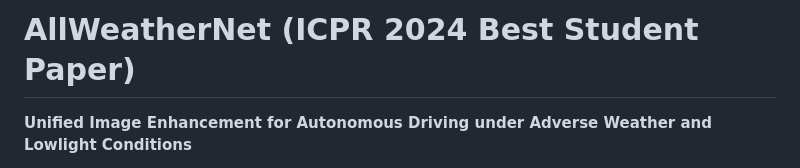
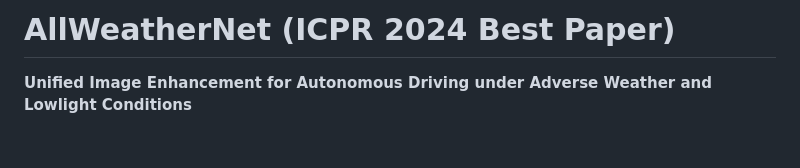
Before and after one commit to Jumponthemoon/AllWeatherNet, a Markdown page: README.md, the part around the change. GitHub-like rendering; blank space fills up the shorter version.

```diff
--- a/README.md
+++ b/README.md
@@ -1,5 +1,5 @@
 
-# **AllWeatherNet (ICPR 2024 Best Student Paper)**
+# **AllWeatherNet (ICPR 2024 Best Paper)**
 **Unified Image Enhancement for Autonomous Driving under Adverse Weather and Lowlight Conditions**
 
 AllWeatherNet is an advanced image enhancement framework designed to improve the visibility of images captured in challenging weather conditions, such as snow, rain, fog, and low-light environments. This solution is particularly tailored for autonomous driving applications, ensuring safety and performance in diverse environments.
```
